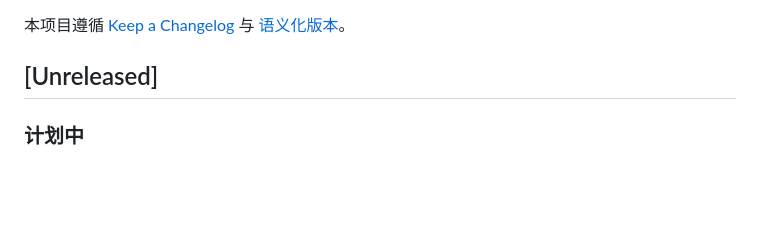
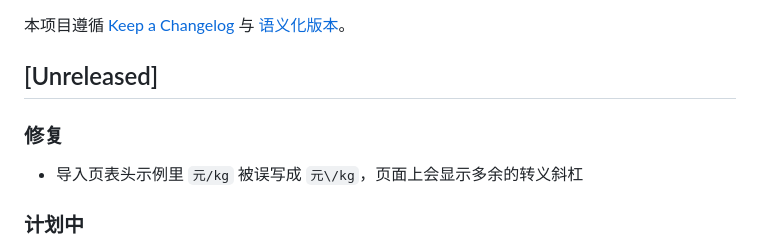
Before and after one commit to siyuanzhuang/crossborder-shipping-rates, a Markdown page: CHANGELOG.md, the part around the change. Rendered like a GitHub page; blank space fills up the shorter version.

```diff
--- a/CHANGELOG.md
+++ b/CHANGELOG.md
@@ -3,6 +3,10 @@
 本项目遵循 [Keep a Changelog](https://keepachangelog.com/zh-CN/1.1.0/) 与 [语义化版本](https://semver.org/lang/zh-CN/)。
 
 ## [Unreleased]
+
+### 修复
+
+- 导入页表头示例里 `元/kg` 被误写成 `元\/kg`，页面上会显示多余的转义斜杠
 
 ### 计划中
 
```
Also changed, not shown: README.md (+21 -0 lines), docs/02-安装与使用.md (+8 -0 lines), docs/images/carriers.png (added), docs/images/import.png (added), docs/images/rates.png (added), docs/images/tools.png (added), 2 other files.
